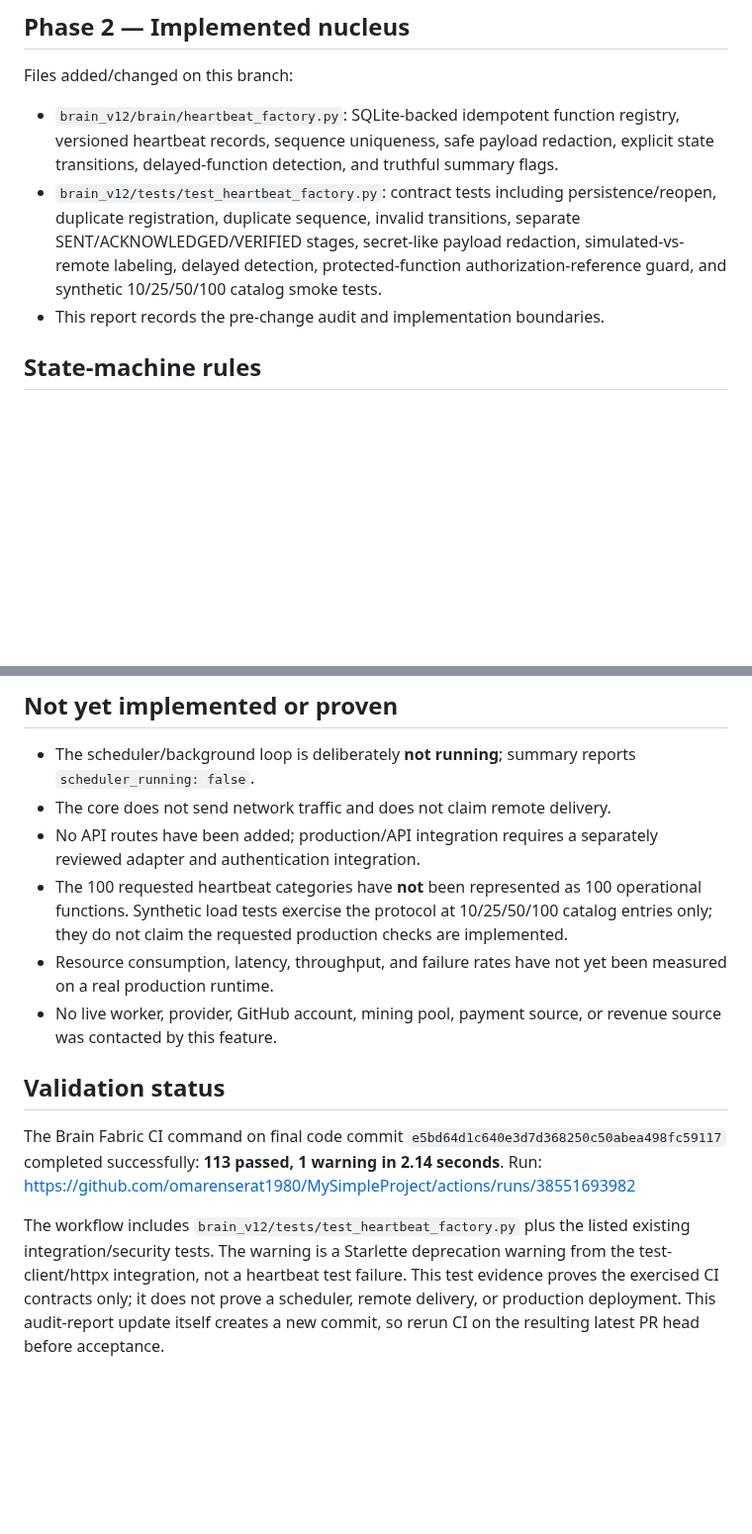
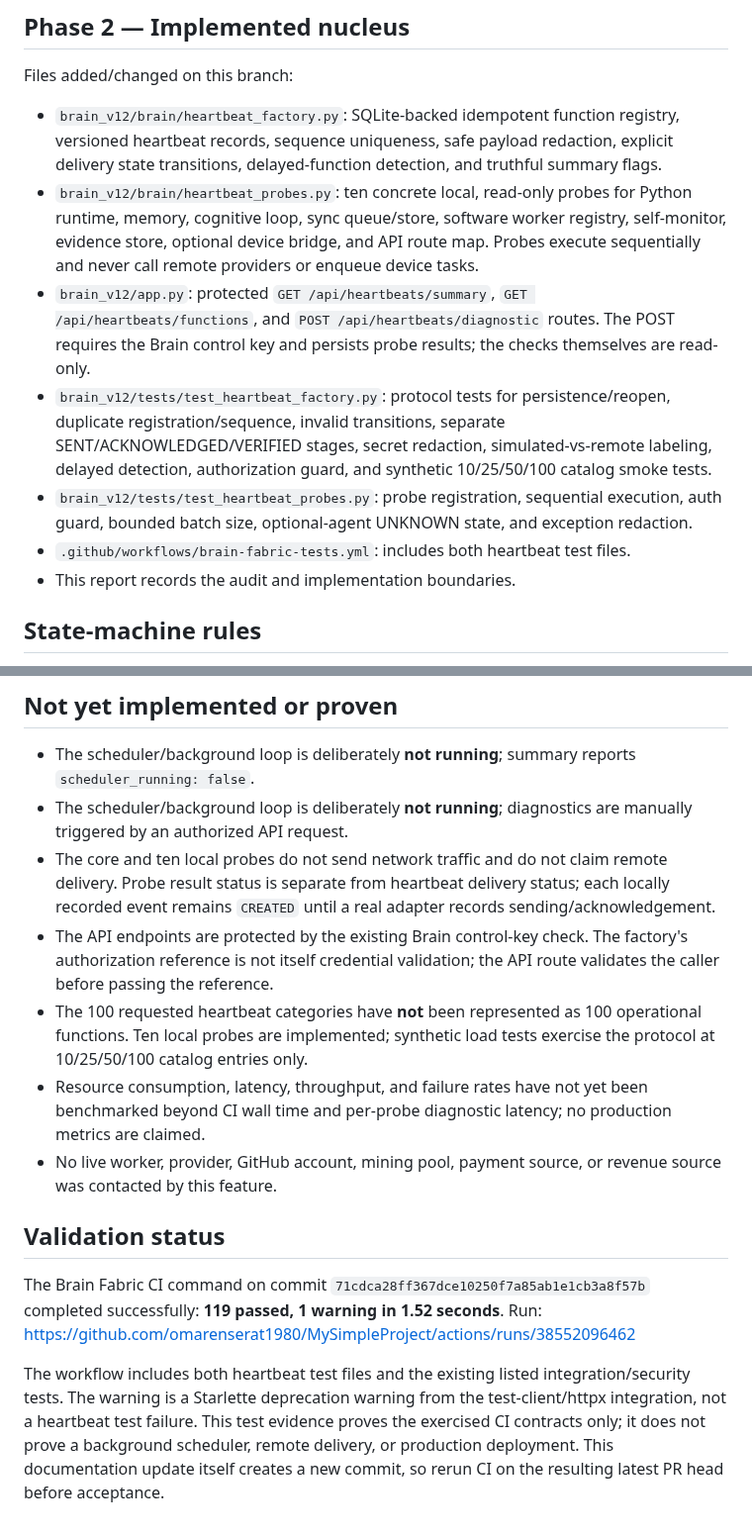
Before and after one commit to omarenserat1980/MySimpleProject, a Markdown page: brain_v12/docs/UNIVERSAL_HEARTBEAT_FACTORY_V1_AUDIT.md, 2 parts joined by grey strips. Shown at 99% size. Rendered like a GitHub page; blank space fills up the shorter version.

Commit message:
Document ten local probes and protected heartbeat APIs

```diff
--- a/brain_v12/docs/UNIVERSAL_HEARTBEAT_FACTORY_V1_AUDIT.md
+++ b/brain_v12/docs/UNIVERSAL_HEARTBEAT_FACTORY_V1_AUDIT.md
@@ -32,9 +32,13 @@ The repository already has several partial heartbeat, lease, queue, liveness, an
 
 Files added/changed on this branch:
 
-- `brain_v12/brain/heartbeat_factory.py`: SQLite-backed idempotent function registry, versioned heartbeat records, sequence uniqueness, safe payload redaction, explicit state transitions, delayed-function detection, and truthful summary flags.
-- `brain_v12/tests/test_heartbeat_factory.py`: contract tests including persistence/reopen, duplicate registration, duplicate sequence, invalid transitions, separate SENT/ACKNOWLEDGED/VERIFIED stages, secret-like payload redaction, simulated-vs-remote labeling, delayed detection, protected-function authorization-reference guard, and synthetic 10/25/50/100 catalog smoke tests.
-- This report records the pre-change audit and implementation boundaries.
+- `brain_v12/brain/heartbeat_factory.py`: SQLite-backed idempotent function registry, versioned heartbeat records, sequence uniqueness, safe payload redaction, explicit delivery state transitions, delayed-function detection, and truthful summary flags.
+- `brain_v12/brain/heartbeat_probes.py`: ten concrete local, read-only probes for Python runtime, memory, cognitive loop, sync queue/store, software worker registry, self-monitor, evidence store, optional device bridge, and API route map. Probes execute sequentially and never call remote providers or enqueue device tasks.
+- `brain_v12/app.py`: protected `GET /api/heartbeats/summary`, `GET /api/heartbeats/functions`, and `POST /api/heartbeats/diagnostic` routes. The POST requires the Brain control key and persists probe results; the checks themselves are read-only.
+- `brain_v12/tests/test_heartbeat_factory.py`: protocol tests for persistence/reopen, duplicate registration/sequence, invalid transitions, separate SENT/ACKNOWLEDGED/VERIFIED stages, secret redaction, simulated-vs-remote labeling, delayed detection, authorization guard, and synthetic 10/25/50/100 catalog smoke tests.
+- `brain_v12/tests/test_heartbeat_probes.py`: probe registration, sequential execution, auth guard, bounded batch size, optional-agent UNKNOWN state, and exception redaction.
+- `.github/workflows/brain-fabric-tests.yml`: includes both heartbeat test files.
+- This report records the audit and implementation boundaries.
 
 ## State-machine rules
 
@@ -50,14 +54,15 @@ Files added/changed on this branch:
 ## Not yet implemented or proven
 
 - The scheduler/background loop is deliberately **not running**; summary reports `scheduler_running: false`.
-- The core does not send network traffic and does not claim remote delivery.
-- No API routes have been added; production/API integration requires a separately reviewed adapter and authentication integration.
-- The 100 requested heartbeat categories have **not** been represented as 100 operational functions. Synthetic load tests exercise the protocol at 10/25/50/100 catalog entries only; they do not claim the requested production checks are implemented.
-- Resource consumption, latency, throughput, and failure rates have not yet been measured on a real production runtime.
+- The scheduler/background loop is deliberately **not running**; diagnostics are manually triggered by an authorized API request.
+- The core and ten local probes do not send network traffic and do not claim remote delivery. Probe result status is separate from heartbeat delivery status; each locally recorded event remains `CREATED` until a real adapter records sending/acknowledgement.
+- The API endpoints are protected by the existing Brain control-key check. The factory's authorization reference is not itself credential validation; the API route validates the caller before passing the reference.
+- The 100 requested heartbeat categories have **not** been represented as 100 operational functions. Ten local probes are implemented; synthetic load tests exercise the protocol at 10/25/50/100 catalog entries only.
+- Resource consumption, latency, throughput, and failure rates have not yet been benchmarked beyond CI wall time and per-probe diagnostic latency; no production metrics are claimed.
 - No live worker, provider, GitHub account, mining pool, payment source, or revenue source was contacted by this feature.
 
 ## Validation status
 
-The Brain Fabric CI command on final code commit `e5bd64d1c640e3d7d368250c50abea498fc59117` completed successfully: **113 passed, 1 warning in 2.14 seconds**. Run: https://github.com/omarenserat1980/MySimpleProject/actions/runs/38551693982
+The Brain Fabric CI command on commit `71cdca28ff367dce10250f7a85ab1e1cb3a8f57b` completed successfully: **119 passed, 1 warning in 1.52 seconds**. Run: https://github.com/omarenserat1980/MySimpleProject/actions/runs/38552096462
 
-The workflow includes `brain_v12/tests/test_heartbeat_factory.py` plus the listed existing integration/security tests. The warning is a Starlette deprecation warning from the test-client/httpx integration, not a heartbeat test failure. This test evidence proves the exercised CI contracts only; it does not prove a scheduler, remote delivery, or production deployment. This audit-report update itself creates a new commit, so rerun CI on the resulting latest PR head before acceptance.
+The workflow includes both heartbeat test files and the existing listed integration/security tests. The warning is a Starlette deprecation warning from the test-client/httpx integration, not a heartbeat test failure. This test evidence proves the exercised CI contracts only; it does not prove a background scheduler, remote delivery, or production deployment. This documentation update itself creates a new commit, so rerun CI on the resulting latest PR head before acceptance.
```
